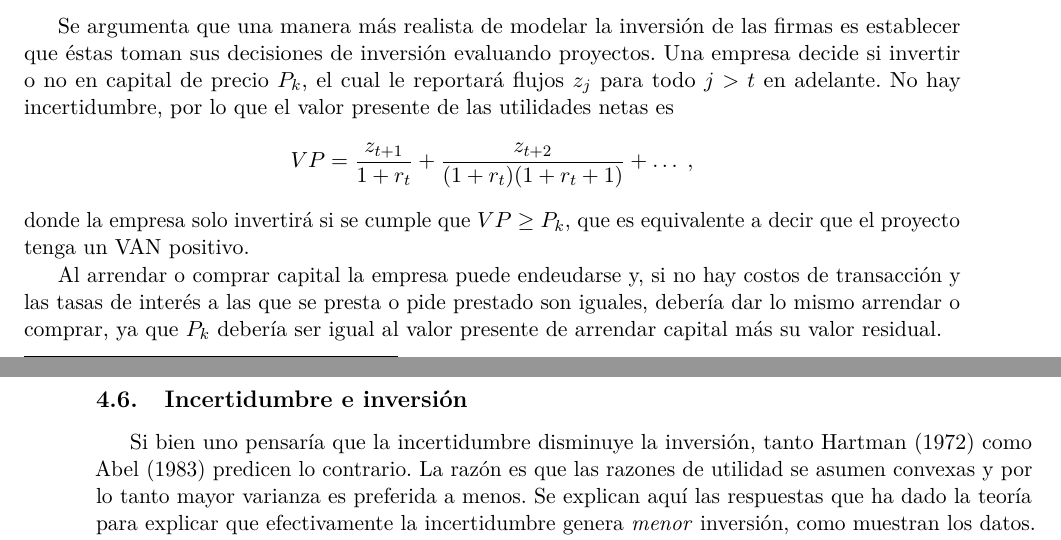
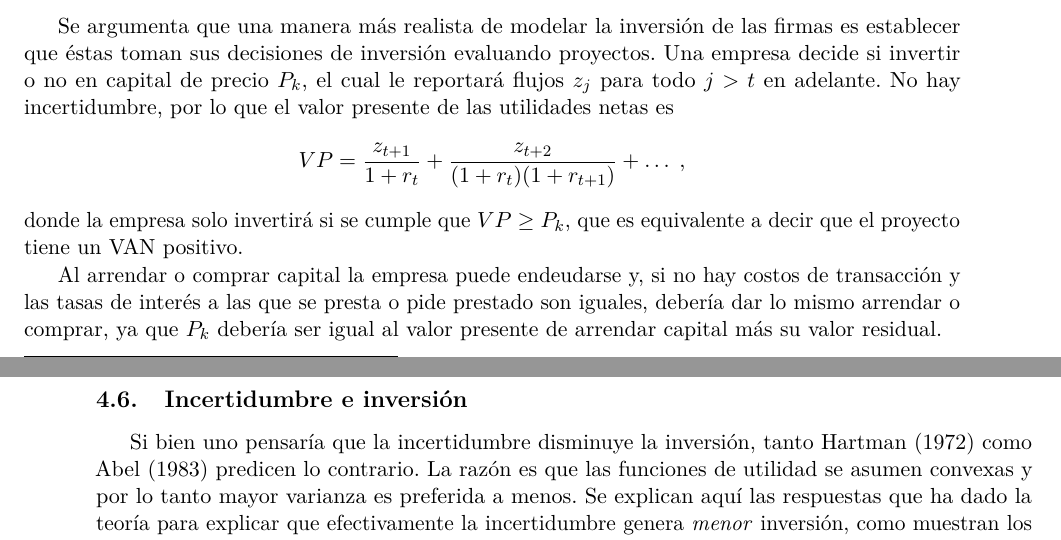
Before and after one commit to acarril/DG-Resumen, a LaTeX document (04.tex): two parts of pages 2 and 3 of 8, joined at a grey line, cut so that both start at the same text. Compiled offline with pdfLaTeX; a LaTeX package or settings file that is missing is left out.

Commit message:
agregar correcciones de Felipe Quilodran

```diff
--- a/04.tex
+++ b/04.tex
@@ -95,9 +95,9 @@ donde $\lambda=\frac{\epsilon}{1+\epsilon}$, es decir, la fracción de lo que se
 
 Se argumenta que una manera más realista de modelar la inversión de las firmas es establecer que éstas toman sus decisiones de inversión evaluando proyectos. Una empresa decide si invertir o no en capital de precio $P_k$, el cual le reportará flujos $z_j$ para todo $j>t$ en adelante. No hay incertidumbre, por lo que el valor presente de las utilidades netas es
 \begin{equation*}
-VP=\frac{\sscript{z}{t+1}}{1+r_t}+\frac{\sscript{z}{t+2}}{(1+r_t)(1+r_t+1)}+\ldots \;,
+VP=\frac{\sscript{z}{t+1}}{1+r_t}+\frac{\sscript{z}{t+2}}{(1+r_t)(1+r_{t+1})}+\ldots \;,
 \end{equation*}
-donde la empresa solo invertirá si se cumple que $VP \geq P_k$, que es equivalente a decir que el proyecto tenga un VAN positivo.
+donde la empresa solo invertirá si se cumple que $VP \geq P_k$, que es equivalente a decir que el proyecto tiene un VAN positivo.
 
 Al arrendar o comprar capital la empresa puede endeudarse y, si no hay costos de transacción y las tasas de interés a las que se presta o pide prestado son iguales, debería dar lo mismo arrendar o comprar, ya que $P_k$ debería ser igual al valor presente de arrendar capital más su valor residual.
 
@@ -138,7 +138,8 @@ que es equivalente a la condición de optimalidad del problema genérico (record
 
 \subsection{Incertidumbre e inversión}
 
-Si bien uno pensaría que la incertidumbre disminuye la inversión, tanto Hartman (1972) como Abel (1983) predicen lo contrario. La razón es que las razones de utilidad se asumen convexas y por lo tanto mayor varianza es preferida a menos. Se explican aquí las respuestas que ha dado la teoría para explicar que efectivamente la incertidumbre genera \emph{menor} inversión, como muestran los datos.
+Si bien uno pensaría que la incertidumbre disminuye la inversión, tanto Hartman (1972) como Abel (1983) predicen lo contrario.
+La razón es que las funciones de utilidad se asumen convexas y por lo tanto mayor varianza es preferida a menos. Se explican aquí las respuestas que ha dado la teoría para explicar que efectivamente la incertidumbre genera \emph{menor} inversión, como muestran los datos.
 
 Bajo incertidumbre, la empresa invertirá si se cumple que
 \begin{equation*}
```
Also changed, not shown: 05.tex (+3 -3 lines), 04.tex (2 more changed lines).
